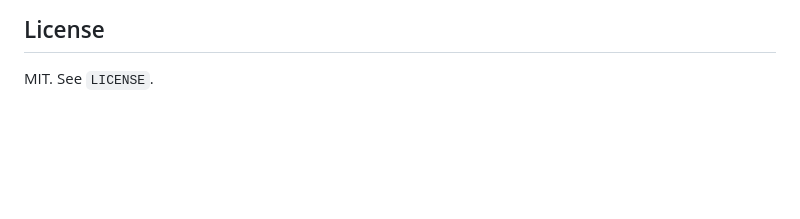
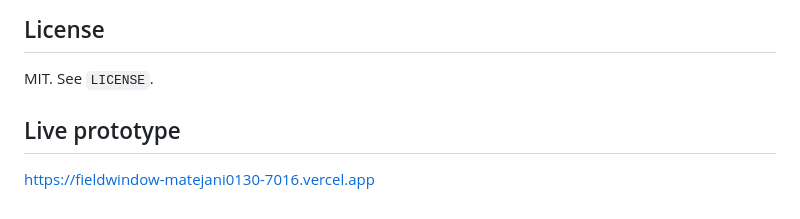
Before and after one commit to matejani0130/fieldwindow, a Markdown page: README.md, the part around the change. Rendered like a GitHub page; blank space fills up the shorter version.

Commit message:
docs: add live prototype URL

```diff
--- a/README.md
+++ b/README.md
@@ -92,3 +92,8 @@ A commercial deployment should use an appropriate commercial weather-data arrang
 ## License
 
 MIT. See `LICENSE`.
+
+
+## Live prototype
+
+https://fieldwindow-matejani0130-7016.vercel.app
```
